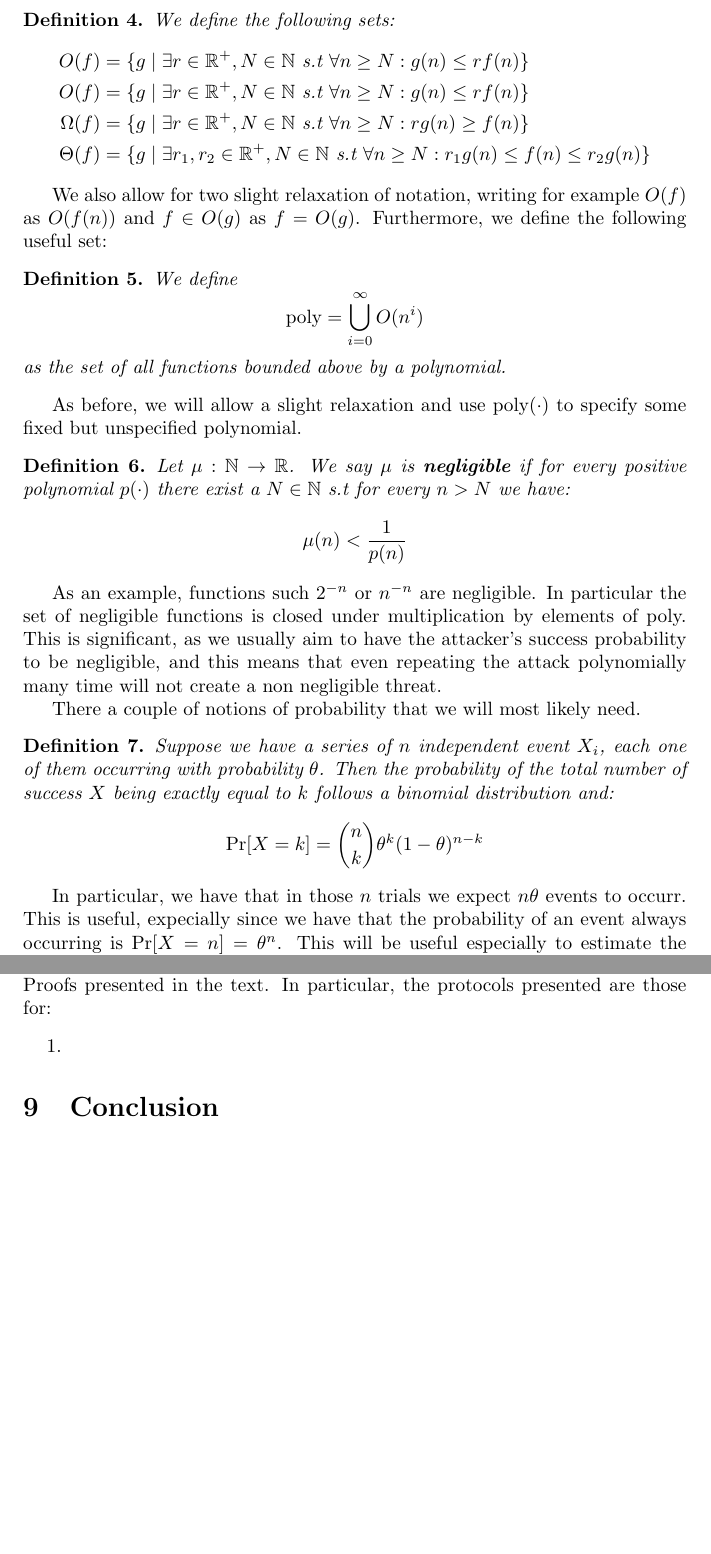
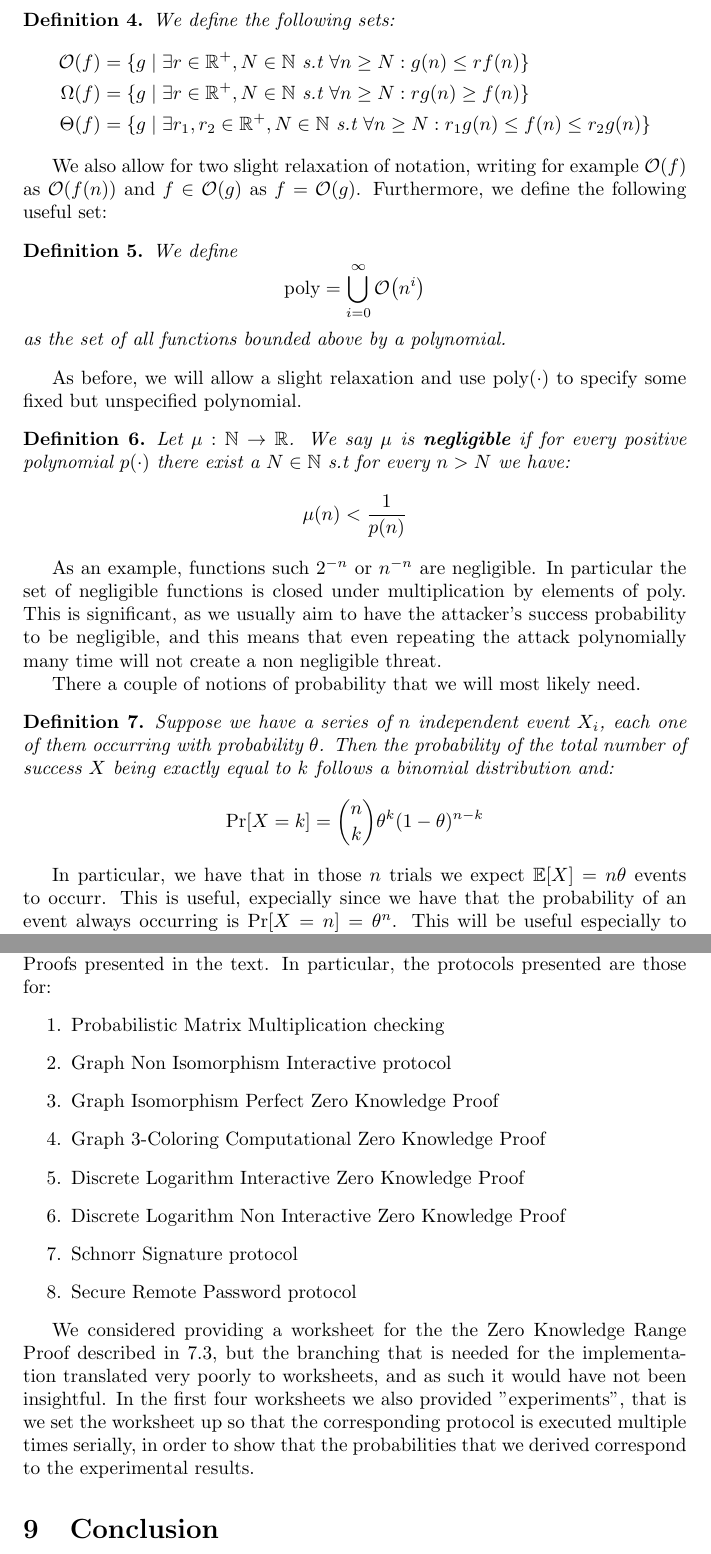
Before and after one commit to WizardOfMenlo/ZKP-Sh, a LaTeX paper (main.tex): two parts of pages 3 and 34 of 42, joined at a grey line, cut so that both start at the same text, the shorter picture padded with empty space. Compiled offline with pdfLaTeX.

Commit message:
Added bigO

```diff
--- a/main.tex
+++ b/main.tex
@@ -5,6 +5,9 @@
 \usepackage{amssymb}
 \usepackage{amsthm}
 \usepackage{appendix}
+\usepackage[landau, probability]{cryptocode}
+
+
 
 \title{Zero Knowledge Proofs: Theory and Applications}
 \author{Giacomo Fenzi}
@@ -53,15 +56,14 @@ Now, a couple of utilities for talking about the asymptotic complexity of variou
 
 \begin{definition} We define the following sets:
 \begin{align*}
-    O(f) &= \{ g \mid \exists r \in \mathbb{R}^+, N \in \mathbb{N} \text{ s.t } \forall n \geq N : g(n) \leq r f(n)  \} \\
-    O(f) &= \{ g \mid \exists r \in \mathbb{R}^+, N \in \mathbb{N} \text{ s.t } \forall n \geq N : g(n) \leq r f(n)  \} \\
-    \Omega(f) &= \{ g \mid \exists r \in \mathbb{R}^+, N \in \mathbb{N} \text{ s.t } \forall n \geq N : r g(n) \geq f(n)  \} \\
-    \Theta(f) &= \{ g \mid \exists r_1,r_2 \in \mathbb{R}^+, N \in \mathbb{N} \text{ s.t } \forall n \geq N : r_1 g(n) \leq f(n) \leq r_2 g(n)  \}
+    \bigO{f} &= \{ g \mid \exists r \in \mathbb{R}^+, N \in \mathbb{N} \text{ s.t } \forall n \geq N : g(n) \leq r f(n)  \} \\
+    \bigOmega{f} &= \{ g \mid \exists r \in \mathbb{R}^+, N \in \mathbb{N} \text{ s.t } \forall n \geq N : r g(n) \geq f(n)  \} \\
+    \bigsmallO{f} &= \{ g \mid \exists r_1,r_2 \in \mathbb{R}^+, N \in \mathbb{N} \text{ s.t } \forall n \geq N : r_1 g(n) \leq f(n) \leq r_2 g(n)  \}
 \end{align*}
 \end{definition}
-We also allow for two slight relaxation of notation, writing for example $O(f)$ as $O(f(n))$ and $f \in O(g)$ as $f = O(g)$. Furthermore, we define the following useful set:
+We also allow for two slight relaxation of notation, writing for example $\bigO{f}$ as $\bigO{f(n)}$ and $f \in \bigO{g}$ as $f = \bigO{g}$. Furthermore, we define the following useful set:
 \begin{definition} We define
-\[\text{\normalfont{poly}} = \bigcup_{i = 0}^\infty O(n^i)\]
+\[\text{\normalfont{poly}} = \bigcup_{i = 0}^\infty \bigO{n^i}\]
 as the set of all functions bounded above by a polynomial.
 \end{definition}
 As before, we will allow a slight relaxation and use $\text{poly}(\cdot)$ to specify some fixed but unspecified polynomial.
@@ -79,7 +81,7 @@ There a couple of notions of probability that we will most likely need.
     occurring with probability $\theta$. Then the probability of the total number of success $X$ being exactly equal to $k$ follows a binomial distribution and:
     \[ \Pr[X = k] = \binom{n}{k} \theta^k (1 - \theta)^{n - k} \]
 \end{definition}
-In particular, we have that in those $n$ trials we expect $n\theta$ events to occurr. This is useful, expecially since
+In particular, we have that in those $n$ trials we expect $\mathbb{E}[X] = n\theta$ events to occurr. This is useful, expecially since
     we have that the probability of an event always occurring is $\Pr[X = n] = \theta^n$. This will be useful especially
     to  estimate the probability of some algorithm succeeding multiple times when it is not supposed to.
     Note in particular that if a algorithm spuriosly succeeds with probability $\theta \in [0, 1)$ then $\Pr[X = n]$ is a
@@ -895,8 +898,21 @@ an excellent overview of what is the state of the art \cite{moraisSurveyZeroKnow
 As supplemental material to this document, we produced a variety of Sagemath worksheets that allow the user to experiment
 with most of the Zero Knowledge Proofs presented in the text. In particular, the protocols presented are those for:
 \begin{enumerate}
-    \item
+    \item Probabilistic Matrix Multiplication checking
+    \item Graph Non Isomorphism Interactive protocol
+    \item Graph Isomorphism Perfect Zero Knowledge Proof
+    \item Graph 3-Coloring Computational Zero Knowledge Proof
+    \item Discrete Logarithm Interactive Zero Knowledge Proof
+    \item Discrete Logarithm Non Interactive Zero Knowledge Proof
+    \item Schnorr Signature protocol
+    \item Secure Remote Password protocol
 \end{enumerate}
+
+We considered providing a worksheet for the the Zero Knowledge Range Proof described in \ref{zkrp}, but the branching that
+is needed for the implementation translated very poorly to worksheets, and as such it would have not been insightful.
+In the first four worksheets we also provided "experiments", that is we set the worksheet up so that the corresponding
+protocol is executed multiple times serially, in order to show that the probabilities that we derived correspond to
+the experimental results.
 
 \section{Conclusion}
 
```
Also changed, not shown: main.tex (11 more changed lines).
